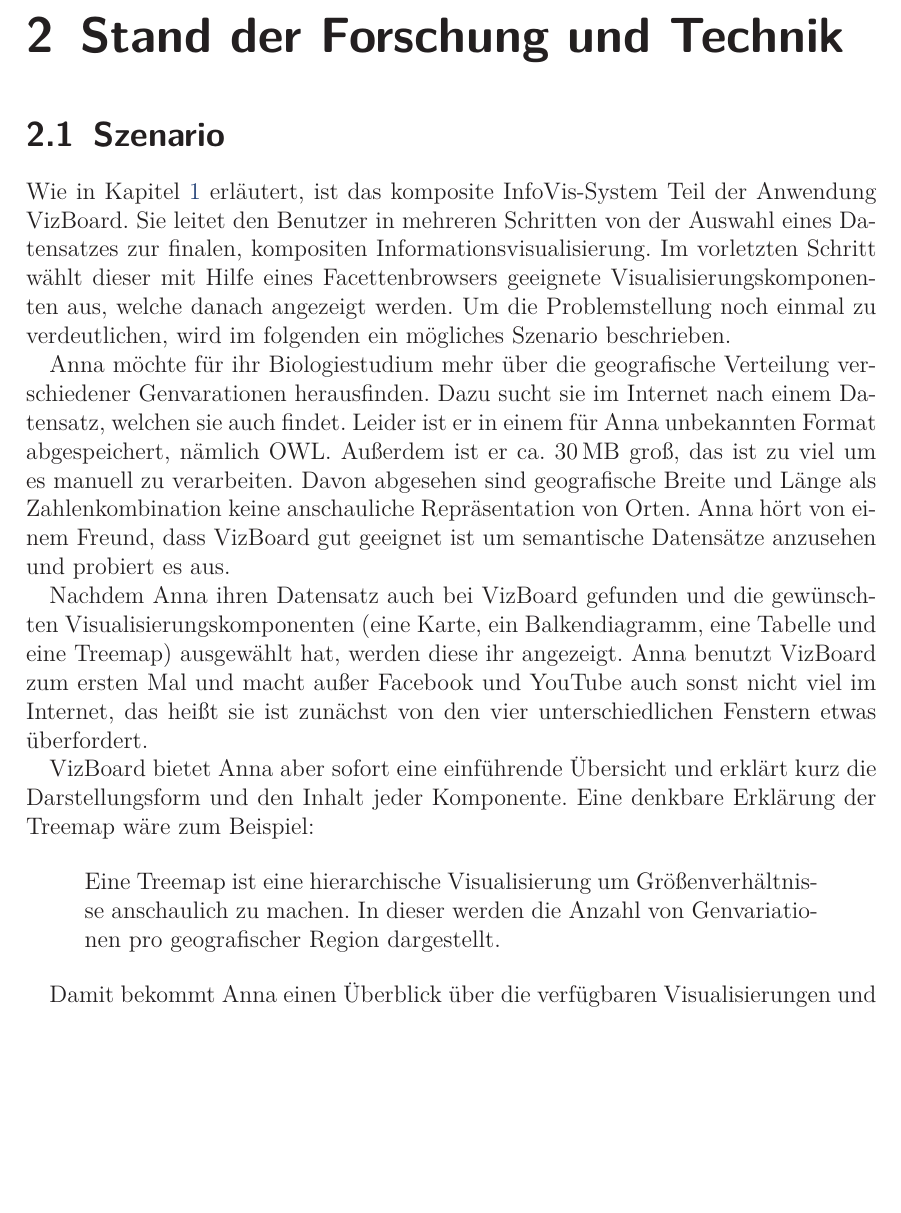
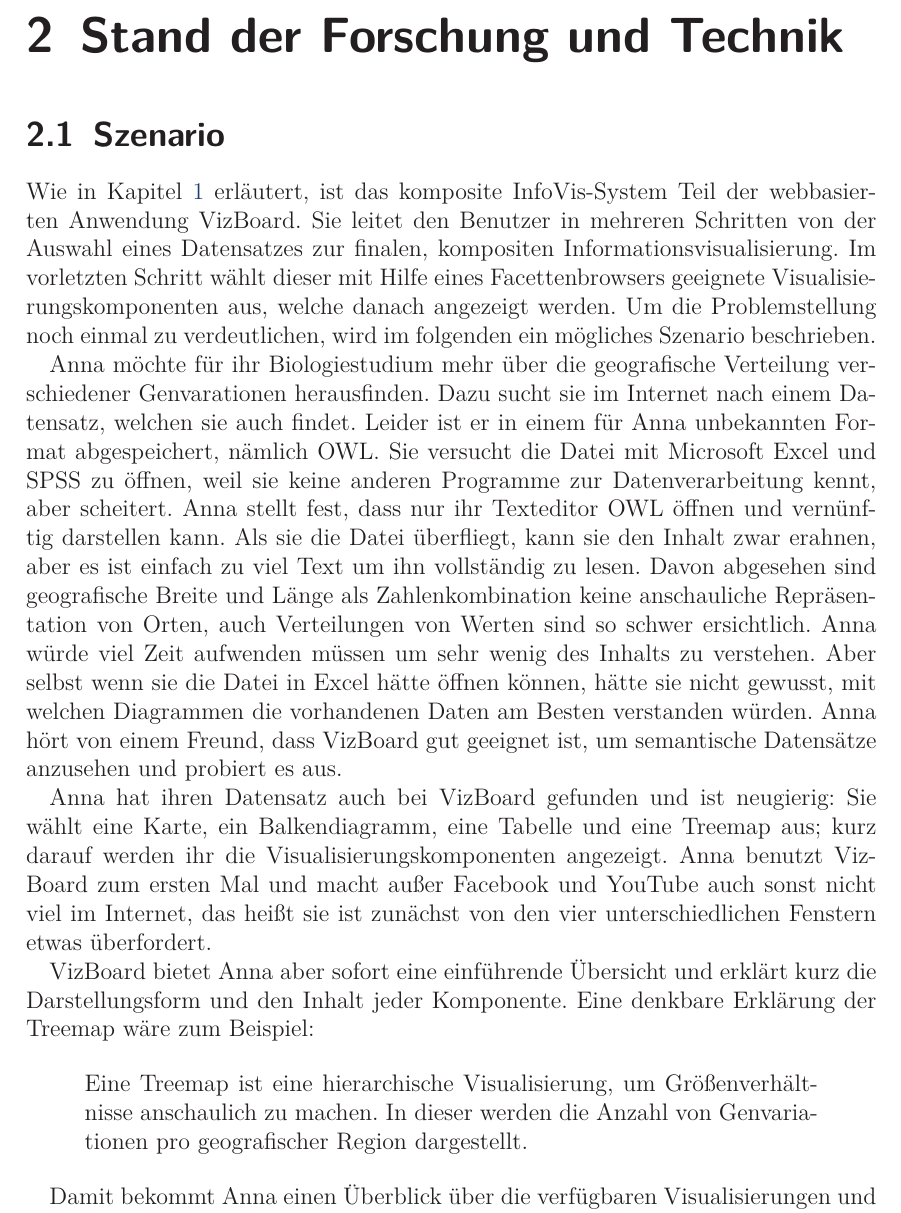
Before and after one commit to prayerslayer/diplomarbeit, a LaTeX thesis (da_piccolotto.tex): part of page 8 of 12, cut so that both start at the same text, the shorter picture padded with empty space. Compiled offline with pdfLaTeX; an older LaTeX class or package is replaced by its successor.

Commit message:
anmerkungen 16.5.
skizze fehlt noch

```diff
--- a/da_piccolotto.tex
+++ b/da_piccolotto.tex
@@ -113,19 +113,21 @@
 
 % kurze einleitung noch mal
 
-Wie in Kapitel~\ref{chapter:einleitung} erläutert, ist das komposite InfoVis-System Teil der Anwendung VizBoard. Sie leitet den Benutzer in mehreren Schritten von der Auswahl eines Datensatzes zur finalen, kompositen Informationsvisualisierung. Im vorletzten Schritt wählt dieser mit Hilfe eines Facettenbrowsers geeignete Visualisierungskomponenten aus, welche danach angezeigt werden. Um die Problemstellung noch einmal zu verdeutlichen, wird im folgenden ein mögliches Szenario beschrieben.
+Wie in Kapitel~\ref{chapter:einleitung} erläutert, ist das komposite InfoVis-System Teil der webbasierten Anwendung VizBoard. Sie leitet den Benutzer in mehreren Schritten von der Auswahl eines Datensatzes zur finalen, kompositen Informationsvisualisierung. Im vorletzten Schritt wählt dieser mit Hilfe eines Facettenbrowsers geeignete Visualisierungskomponenten aus, welche danach angezeigt werden. Um die Problemstellung noch einmal zu verdeutlichen, wird im folgenden ein mögliches Szenario beschrieben.
 
 % einführung der problemstellung
-Anna möchte für ihr Biologiestudium mehr über die geografische Verteilung verschiedener Genvarationen herausfinden. Dazu sucht sie im Internet nach einem Datensatz, welchen sie auch findet. Leider ist er in einem für Anna unbekannten Format abgespeichert, nämlich OWL. Außerdem ist er ca. 30\,MB groß, das ist zu viel um es manuell zu verarbeiten. Davon abgesehen sind geografische Breite und Länge als Zahlenkombination keine anschauliche Repräsentation von Orten. Anna hört von einem Freund, dass VizBoard gut geeignet ist um semantische Datensätze anzusehen und probiert es aus.
+Anna möchte für ihr Biologiestudium mehr über die geografische Verteilung verschiedener Genvarationen herausfinden. Dazu sucht sie im Internet nach einem Datensatz, welchen sie auch findet.
+% unbekanntes format, kann es nirgends ordentlich öffen und selbst wenn es in excel ginge, wüsste sie nicht, welche charts sie am besten erstellen sollte
+Leider ist er in einem für Anna unbekannten Format abgespeichert, nämlich OWL. Sie versucht die Datei mit Microsoft Excel und SPSS zu öffnen, weil sie keine anderen Programme zur Datenverarbeitung kennt, aber scheitert. Anna stellt fest, dass nur ihr Texteditor OWL öffnen und vernünftig darstellen kann. Als sie die Datei überfliegt, kann sie den Inhalt zwar erahnen, aber es ist einfach zu viel Text um ihn vollständig zu lesen. Davon abgesehen sind geografische Breite und Länge als Zahlenkombination keine anschauliche Repräsentation von Orten, auch Verteilungen von Werten sind so schwer ersichtlich. Anna würde viel Zeit aufwenden müssen um sehr wenig des Inhalts zu verstehen. Aber selbst wenn sie die Datei in Excel hätte öffnen können, hätte sie nicht gewusst, mit welchen Diagrammen die vorhandenen Daten am Besten verstanden würden. Anna hört von einem Freund, dass VizBoard gut geeignet ist, um semantische Datensätze anzusehen und probiert es aus.
 
 % Der Benutzer ist laut unserem Rollenmodell weder Developer noch Visualisierungsexperte, d.h. er hat erstmal Schwierigkeiten zu erfassen, was hier überhaupt abgeht
 
-Nachdem Anna ihren Datensatz auch bei VizBoard gefunden und die gewünschten Visualisierungskomponenten (eine Karte, ein Balkendiagramm, eine Tabelle und eine Treemap) ausgewählt hat, werden diese ihr angezeigt. Anna benutzt VizBoard zum ersten Mal und macht außer Facebook und YouTube auch sonst nicht viel im Internet, das heißt sie ist zunächst von den vier unterschiedlichen Fenstern etwas überfordert.
+Anna hat ihren Datensatz auch bei VizBoard gefunden und ist neugierig: Sie wählt eine Karte, ein Balkendiagramm, eine Tabelle und eine Treemap aus; kurz darauf werden ihr die Visualisierungskomponenten angezeigt. Anna benutzt VizBoard zum ersten Mal und macht außer Facebook und YouTube auch sonst nicht viel im Internet, das heißt sie ist zunächst von den vier unterschiedlichen Fenstern etwas überfordert.
 
 VizBoard bietet Anna aber sofort eine einführende Übersicht und erklärt kurz die Darstellungsform und den Inhalt jeder Komponente. Eine denkbare Erklärung der Treemap wäre zum Beispiel:
 
 \begin{quote}
-Eine Treemap ist eine hierarchische Visualisierung um Größenverhältnisse anschaulich zu machen. In dieser werden die Anzahl von Genvariationen pro geografischer Region dargestellt.
+Eine Treemap ist eine hierarchische Visualisierung, um Größenverhältnisse anschaulich zu machen. In dieser werden die Anzahl von Genvariationen pro geografischer Region dargestellt.
 \end{quote}
 
 % Was sind das für Fenster? Welche Komponente ist welche? Welche macht was? Wie kann ich sie bedienen? HUUUPS da ändert sich ja was obwohl ich dort nix gemacht hab! Wie hängen die zusammen? Was sind das für Daten, die dargestellt werden?
```
Also changed, not shown: da_piccolotto.pdf.
